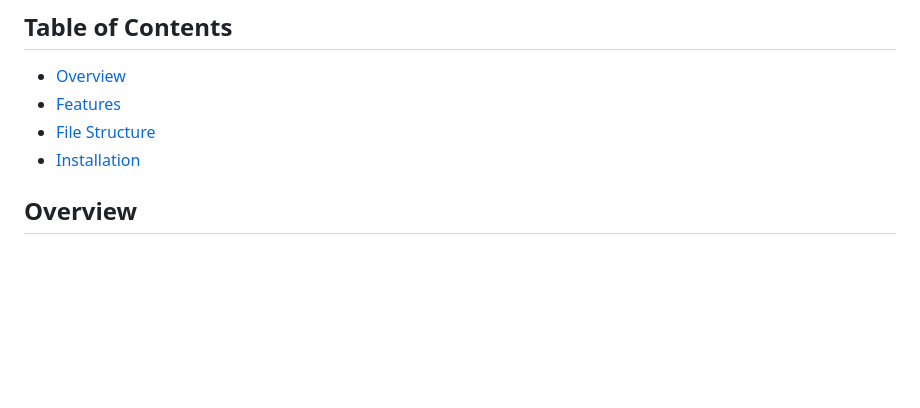
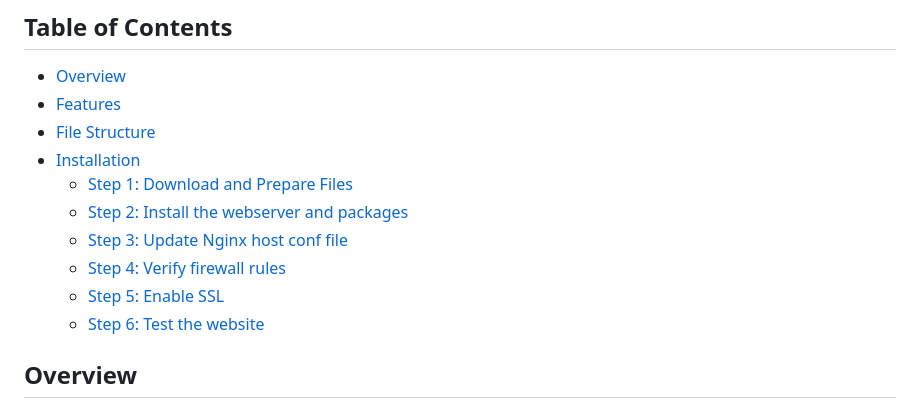
Before and after one commit to travisnwade/yoft, a Markdown page: README.md, the part around the change. Rendered like a GitHub page; blank space fills up the shorter version.

Commit message:
updated TOC

```diff
--- a/README.md
+++ b/README.md
@@ -7,6 +7,13 @@
 - [Features](#features)
 - [File Structure](#file-structure)
 - [Installation](#installation)
+    - [Step 1: Download and Prepare Files](#step-1-download-and-prepare-necessary-installation-files)
+    - [Step 2: Install the webserver and packages](#step-2-install-the-webserver-and-needed-dependancy-packages)
+    - [Step 3: Update Nginx host conf file](#step-3-update-your-nginx-conf-file)
+    - [Step 4: Verify firewall rules](#step-4-ensure-firewall-rules-allow-for-80-and-443)
+    - [Step 5: Enable SSL](#step-5-enable-ssl)
+    - [Step 6: Test the website](#step-6-test-your-website)
+
 
 ## Overview
 The **Feeling Tracker** is a simple web application that allows users to document and reflect on their emotions by selecting from predefined emotions and writing down some notes regarding the feeling they had. This application also maintains a history of submissions, allowing users to review their past entries.
```
